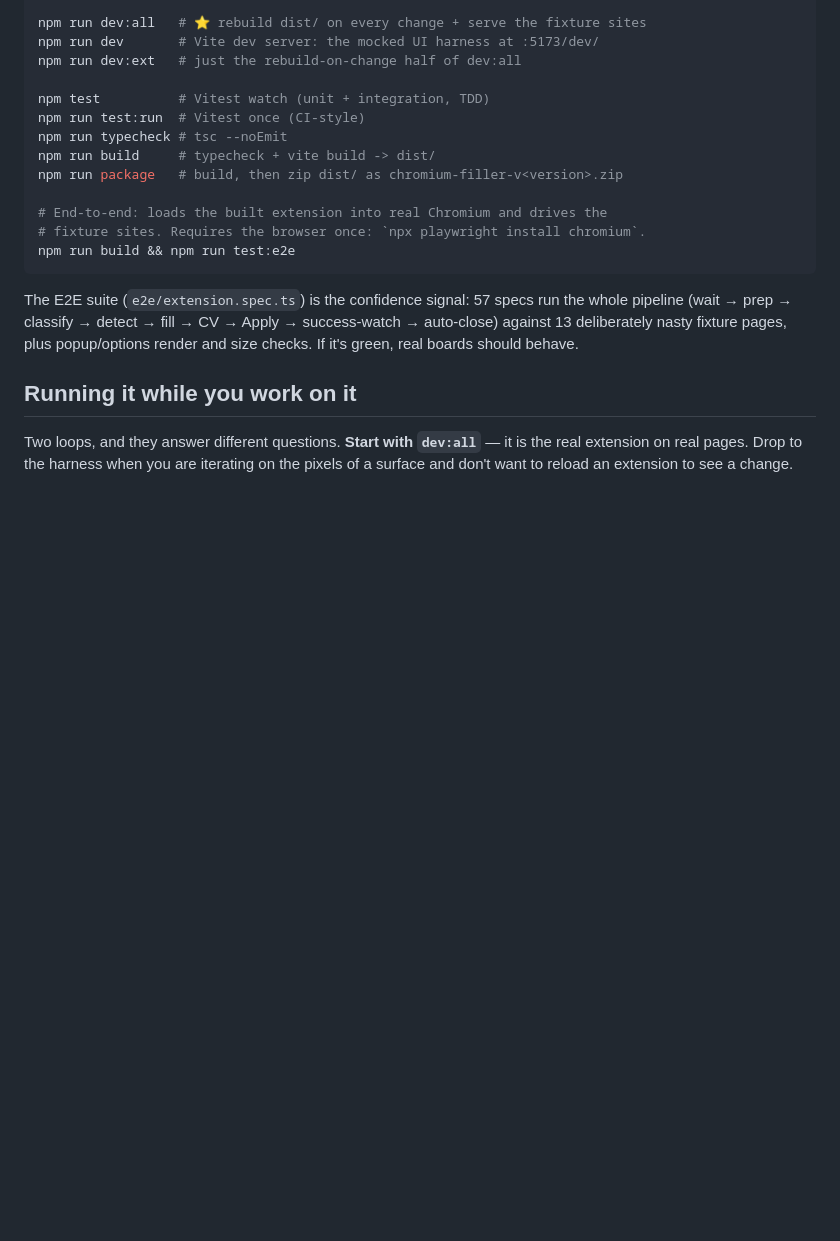
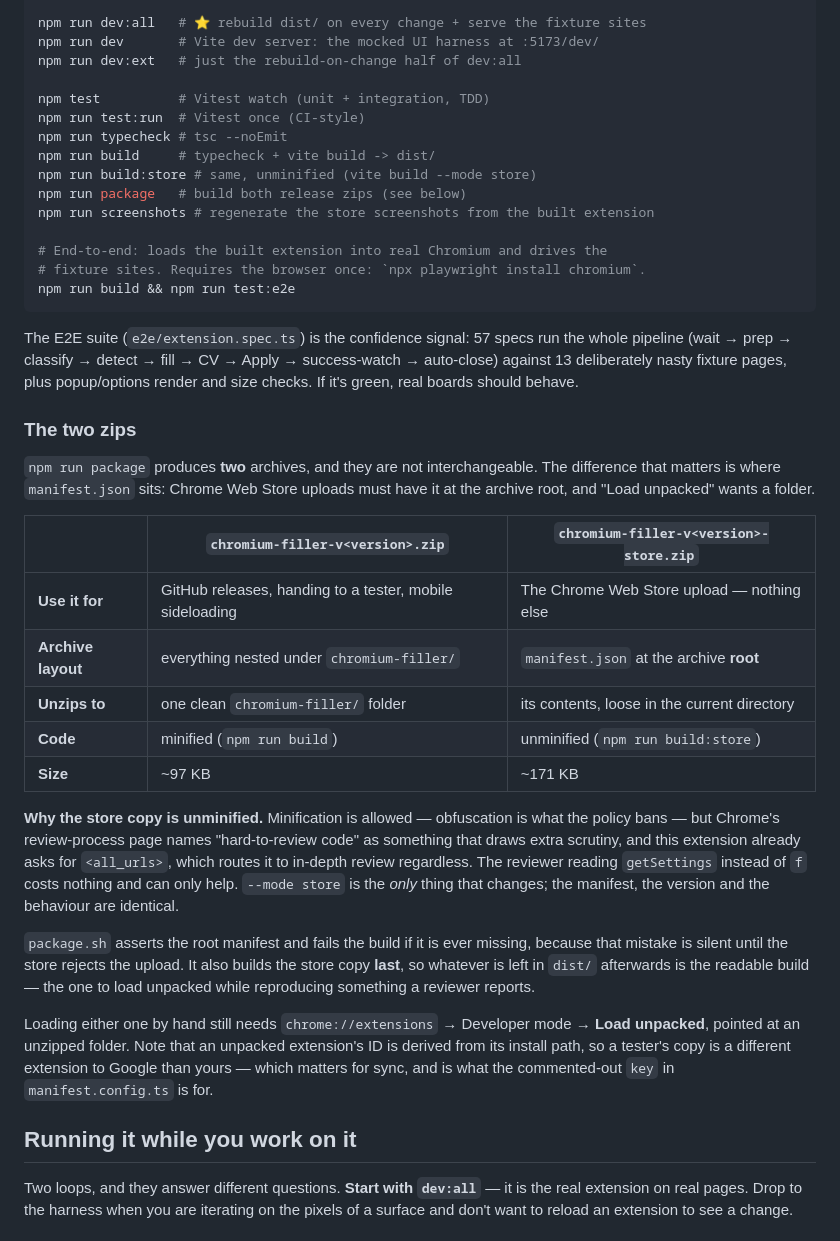
Before and after one commit to ormizj/chromium-filler, a Markdown page: README.md, the part around the change. GitHub-like rendering; blank space fills up the shorter version.

```diff
--- a/README.md
+++ b/README.md
@@ -79,7 +79,9 @@ npm test          # Vitest watch (unit + integration, TDD)
 npm run test:run  # Vitest once (CI-style)
 npm run typecheck # tsc --noEmit
 npm run build     # typecheck + vite build -> dist/
-npm run package   # build, then zip dist/ as chromium-filler-v<version>.zip
+npm run build:store # same, unminified (vite build --mode store)
+npm run package   # build both release zips (see below)
+npm run screenshots # regenerate the store screenshots from the built extension
 
 # End-to-end: loads the built extension into real Chromium and drives the
 # fixture sites. Requires the browser once: `npx playwright install chromium`.
@@ -90,6 +92,39 @@ The E2E suite (`e2e/extension.spec.ts`) is the confidence signal: 57 specs run
 the whole pipeline (wait → prep → classify → detect → fill → CV → Apply →
 success-watch → auto-close) against 13 deliberately nasty fixture pages, plus
 popup/options render and size checks. If it's green, real boards should behave.
+
+### The two zips
+
+`npm run package` produces **two** archives, and they are not interchangeable.
+The difference that matters is where `manifest.json` sits: Chrome Web Store
+uploads must have it at the archive root, and "Load unpacked" wants a folder.
+
+|                      | `chromium-filler-v<version>.zip`         | `chromium-filler-v<version>-store.zip`      |
+| -------------------- | ---------------------------------------- | ------------------------------------------- |
+| **Use it for**       | GitHub releases, handing to a tester, mobile sideloading | The Chrome Web Store upload — nothing else |
+| **Archive layout**   | everything nested under `chromium-filler/` | `manifest.json` at the archive **root**     |
+| **Unzips to**        | one clean `chromium-filler/` folder       | its contents, loose in the current directory |
+| **Code**             | minified (`npm run build`)                | unminified (`npm run build:store`)          |
+| **Size**             | ~97 KB                                    | ~171 KB                                     |
+
+**Why the store copy is unminified.** Minification is allowed — obfuscation is
+what the policy bans — but Chrome's review-process page names "hard-to-review
+code" as something that draws extra scrutiny, and this extension already asks for
+`<all_urls>`, which routes it to in-depth review regardless. The reviewer reading
+`getSettings` instead of `f` costs nothing and can only help. `--mode store` is
+the *only* thing that changes; the manifest, the version and the behaviour are
+identical.
+
+`package.sh` asserts the root manifest and fails the build if it is ever missing,
+because that mistake is silent until the store rejects the upload. It also builds
+the store copy **last**, so whatever is left in `dist/` afterwards is the readable
+build — the one to load unpacked while reproducing something a reviewer reports.
+
+Loading either one by hand still needs `chrome://extensions` → Developer mode →
+**Load unpacked**, pointed at an unzipped folder. Note that an unpacked
+extension's ID is derived from its install path, so a tester's copy is a
+different extension to Google than yours — which matters for sync, and is what
+the commented-out `key` in `manifest.config.ts` is for.
 
 ## Running it while you work on it
 
```
